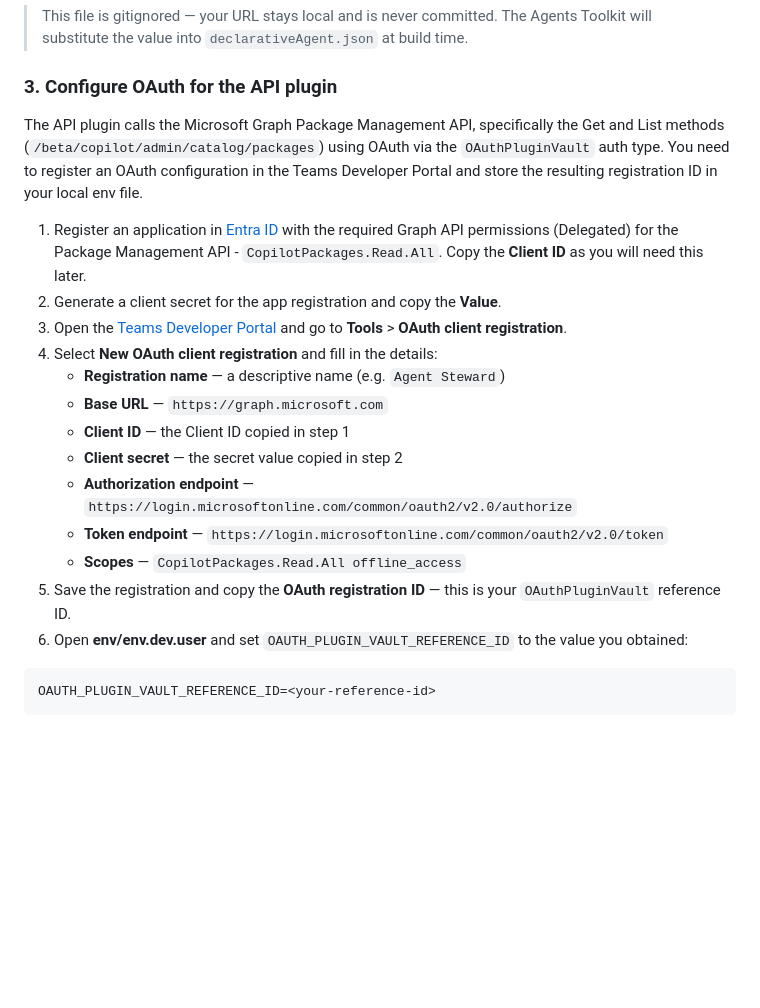
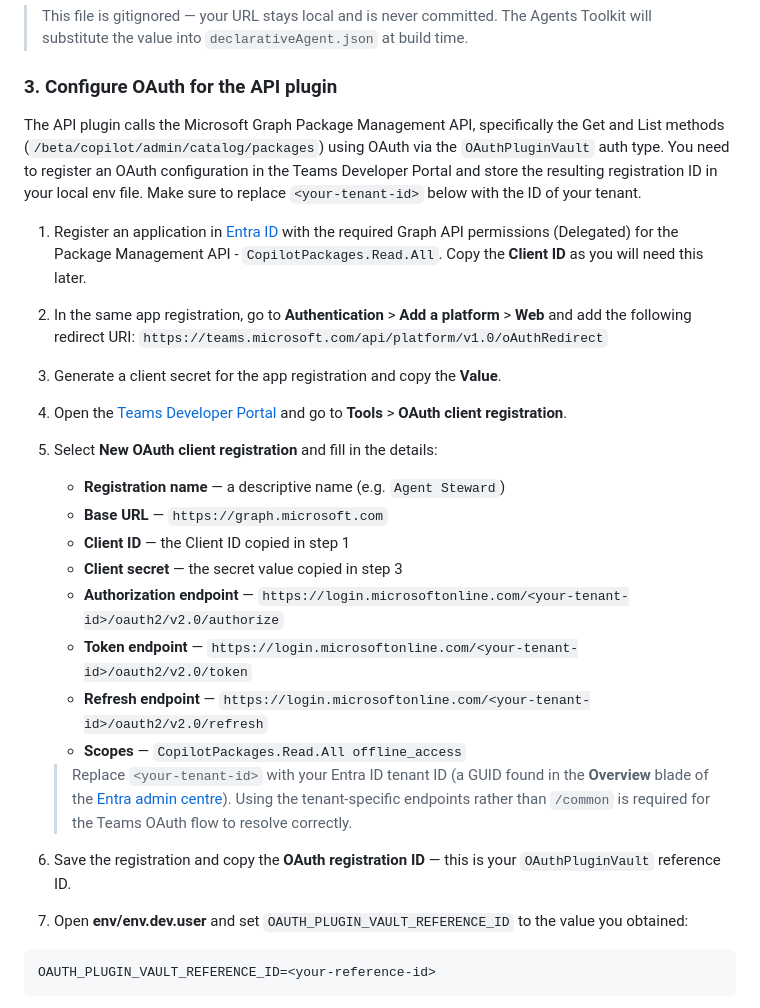
Before and after one commit to microsoft/copilot-agent-inventory-samples, a Markdown page: samples/agent-steward/README.md, the part around the change. Drawn GitHub-style; blank space fills up the shorter version.

Commit message:
Updated deployment instructions

````diff
--- a/samples/agent-steward/README.md
+++ b/samples/agent-steward/README.md
@@ -87,21 +87,25 @@ SHAREPOINT_KNOWLEDGE_URL=https://<your-tenant>.sharepoint.com/sites/<your-site>/
 
 ### 3. Configure OAuth for the API plugin
 
-The API plugin calls the Microsoft Graph Package Management API, specifically the Get and List methods (`/beta/copilot/admin/catalog/packages`) using OAuth via the `OAuthPluginVault` auth type. You need to register an OAuth configuration in the Teams Developer Portal and store the resulting registration ID in your local env file.
+The API plugin calls the Microsoft Graph Package Management API, specifically the Get and List methods (`/beta/copilot/admin/catalog/packages`) using OAuth via the `OAuthPluginVault` auth type. You need to register an OAuth configuration in the Teams Developer Portal and store the resulting registration ID in your local env file. Make sure to replace `<your-tenant-id>` below with the ID of your tenant.
 
 1. Register an application in [Entra ID](https://entra.microsoft.com) with the required Graph API permissions (Delegated) for the Package Management API - `CopilotPackages.Read.All`. Copy the **Client ID** as you will need this later.
-2. Generate a client secret for the app registration and copy the **Value**.
-3. Open the [Teams Developer Portal](https://dev.teams.microsoft.com) and go to **Tools** > **OAuth client registration**.
-4. Select **New OAuth client registration** and fill in the details:
+2. In the same app registration, go to **Authentication** > **Add a platform** > **Web** and add the following redirect URI: `https://teams.microsoft.com/api/platform/v1.0/oAuthRedirect`
+3. Generate a client secret for the app registration and copy the **Value**.
+4. Open the [Teams Developer Portal](https://dev.teams.microsoft.com) and go to **Tools** > **OAuth client registration**.
+5. Select **New OAuth client registration** and fill in the details:
    - **Registration name** — a descriptive name (e.g. `Agent Steward`)
    - **Base URL** — `https://graph.microsoft.com`
    - **Client ID** — the Client ID copied in step 1
-   - **Client secret** — the secret value copied in step 2
-   - **Authorization endpoint** — `https://login.microsoftonline.com/common/oauth2/v2.0/authorize`
-   - **Token endpoint** — `https://login.microsoftonline.com/common/oauth2/v2.0/token`
+   - **Client secret** — the secret value copied in step 3
+   - **Authorization endpoint** — `https://login.microsoftonline.com/<your-tenant-id>/oauth2/v2.0/authorize`
+   - **Token endpoint** — `https://login.microsoftonline.com/<your-tenant-id>/oauth2/v2.0/token`
+   - **Refresh endpoint** — `https://login.microsoftonline.com/<your-tenant-id>/oauth2/v2.0/refresh`
    - **Scopes** — `CopilotPackages.Read.All offline_access`
-5. Save the registration and copy the **OAuth registration ID** — this is your `OAuthPluginVault` reference ID.
-6. Open **env/env.dev.user** and set `OAUTH_PLUGIN_VAULT_REFERENCE_ID` to the value you obtained:
+
+   > Replace `<your-tenant-id>` with your Entra ID tenant ID (a GUID found in the **Overview** blade of the [Entra admin centre](https://entra.microsoft.com)). Using the tenant-specific endpoints rather than `/common` is required for the Teams OAuth flow to resolve correctly.
+6. Save the registration and copy the **OAuth registration ID** — this is your `OAuthPluginVault` reference ID.
+7. Open **env/env.dev.user** and set `OAUTH_PLUGIN_VAULT_REFERENCE_ID` to the value you obtained:
 
 ```
 OAUTH_PLUGIN_VAULT_REFERENCE_ID=<your-reference-id>
````
